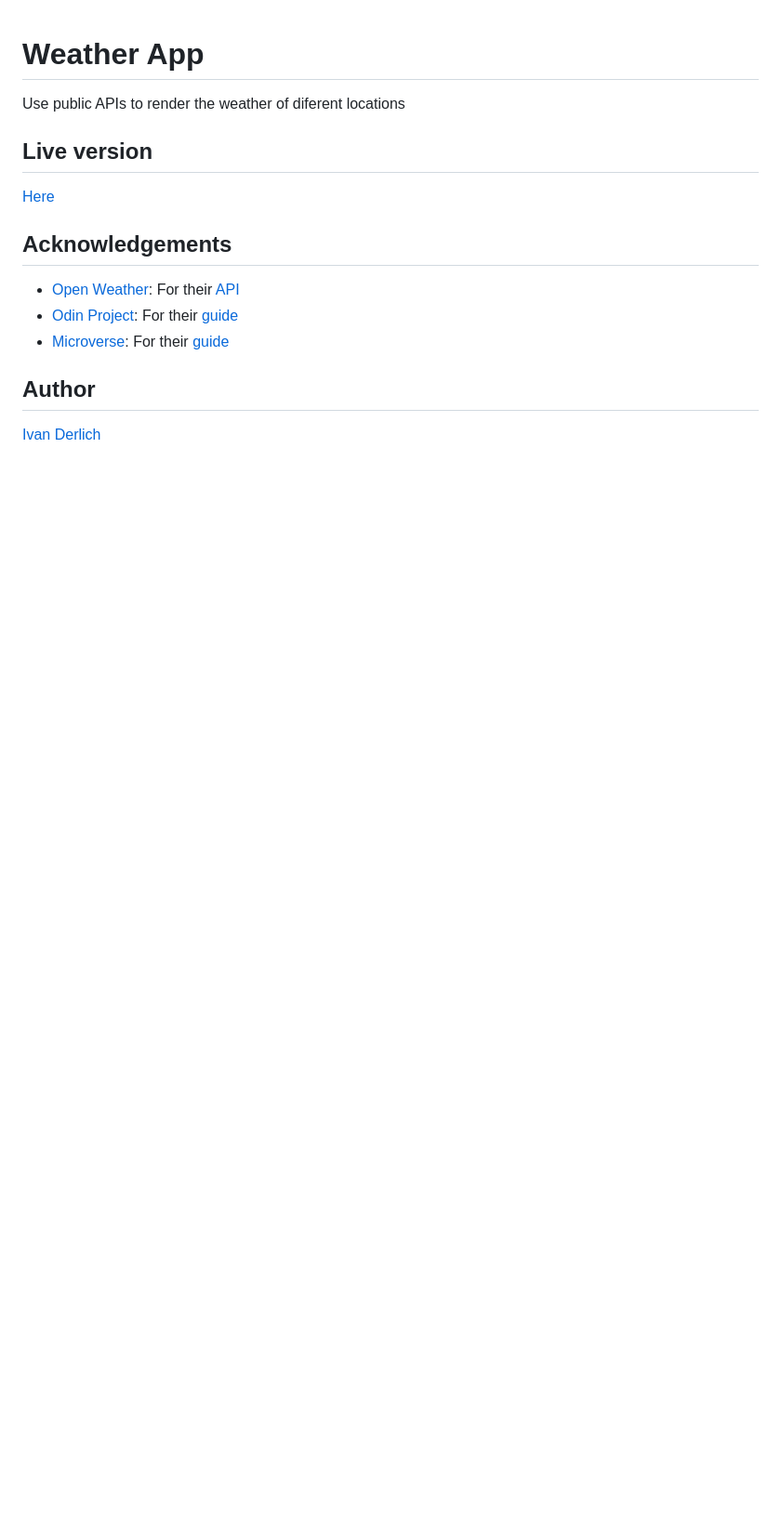
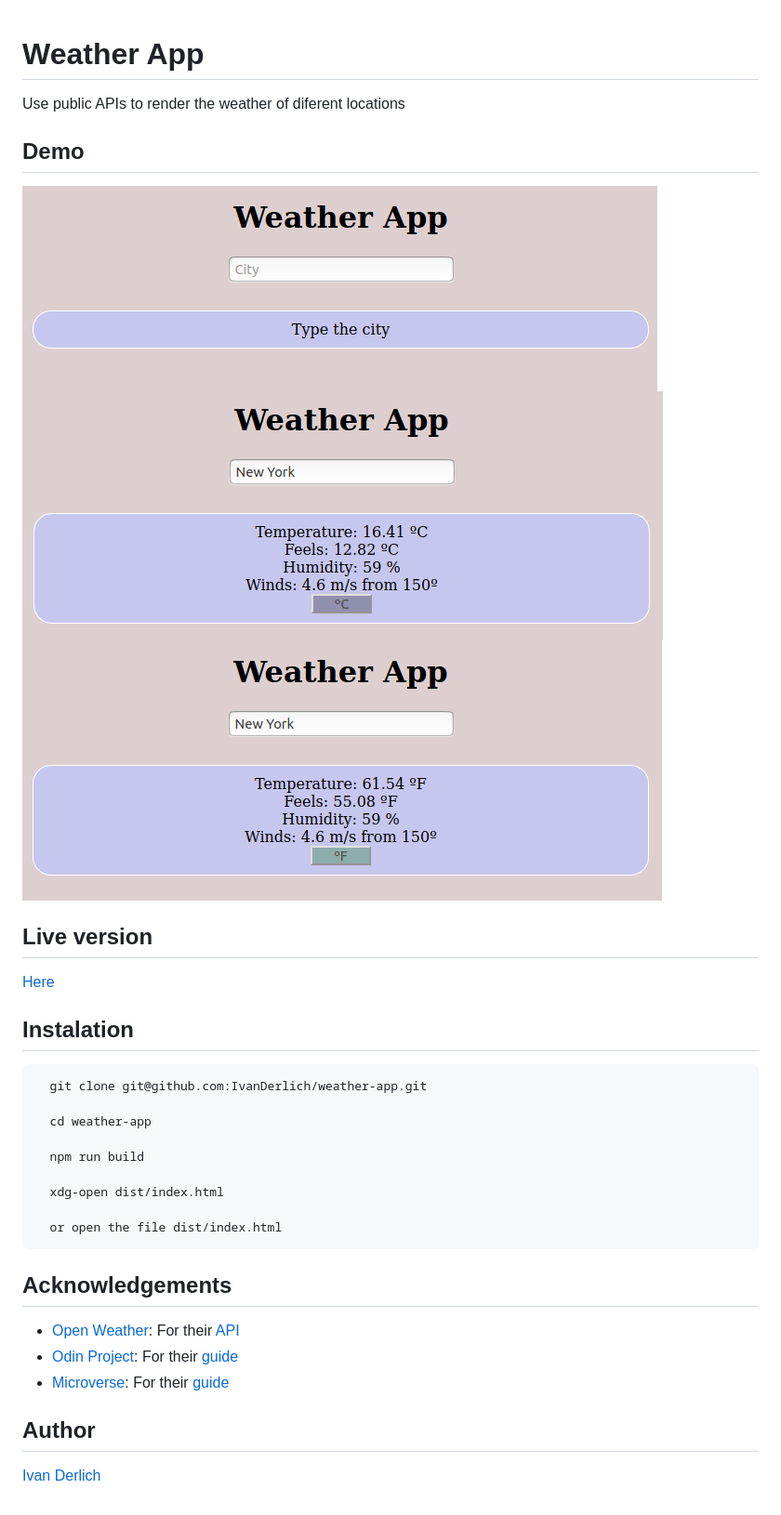
Before and after one commit to IvanDerlich/weather-app, a Markdown page: README.md, the part around the change. Shown: that part at 93% size. Drawn GitHub-style; pictures changed too: img/1.png (added), img/2.png (added), img/3.png (added); blank space fills up the shorter version.

```diff
--- a/README.md
+++ b/README.md
@@ -2,9 +2,29 @@
 
 Use public APIs to render the weather of diferent locations
 
+
+## Demo
+
+![](/img/1.png)
+![](/img/2.png)
+![](/img/3.png)
+
 ## Live version
 
 [Here](https://ivanderlich.github.io/weather-app/)
+
+## Instalation
+
+      git clone git@github.com:IvanDerlich/weather-app.git
+
+      cd weather-app
+
+      npm run build
+
+      xdg-open dist/index.html
+
+      or open the file dist/index.html
+
 
 ## Acknowledgements
 
```
Also changed, not shown: 4 other files.
